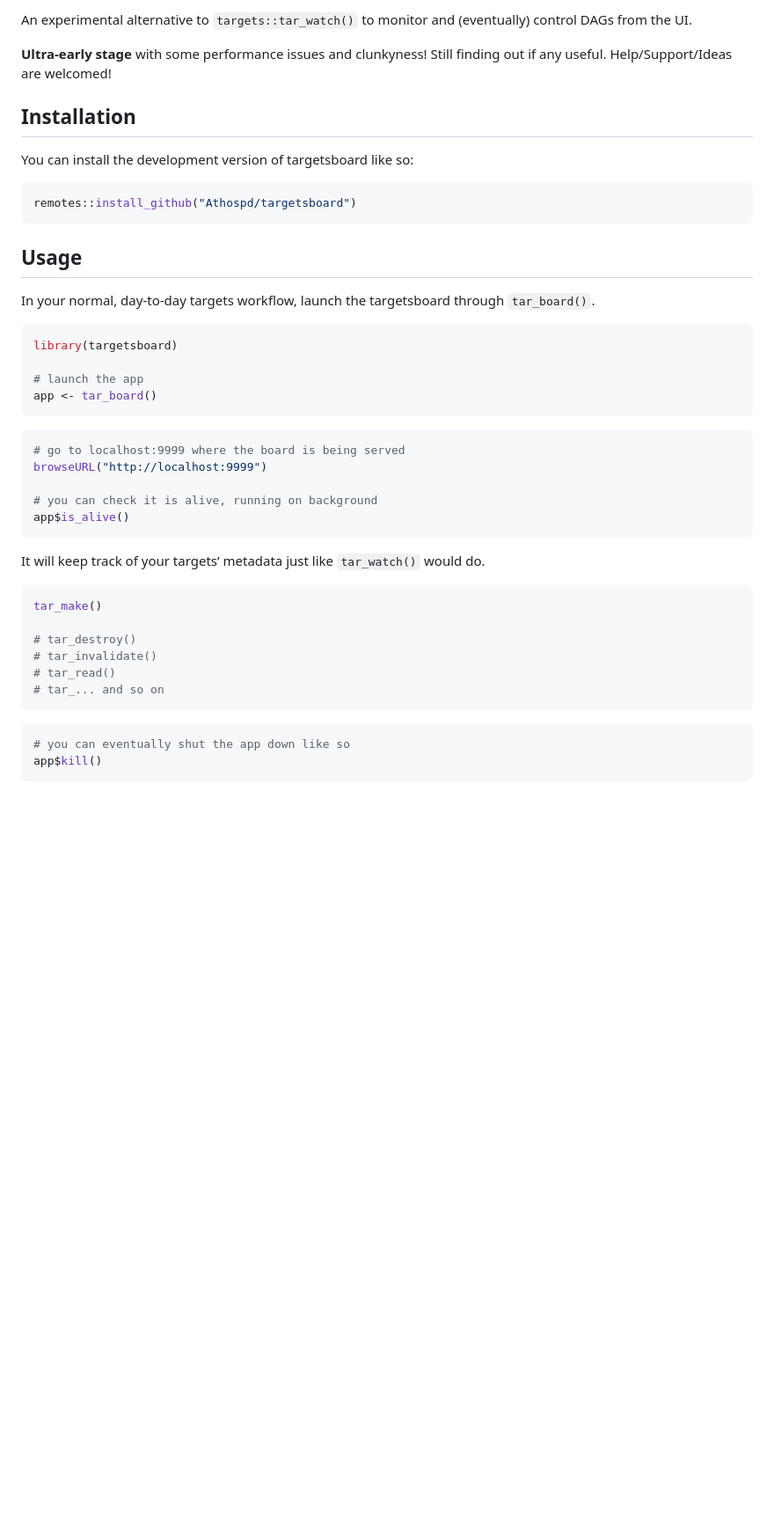
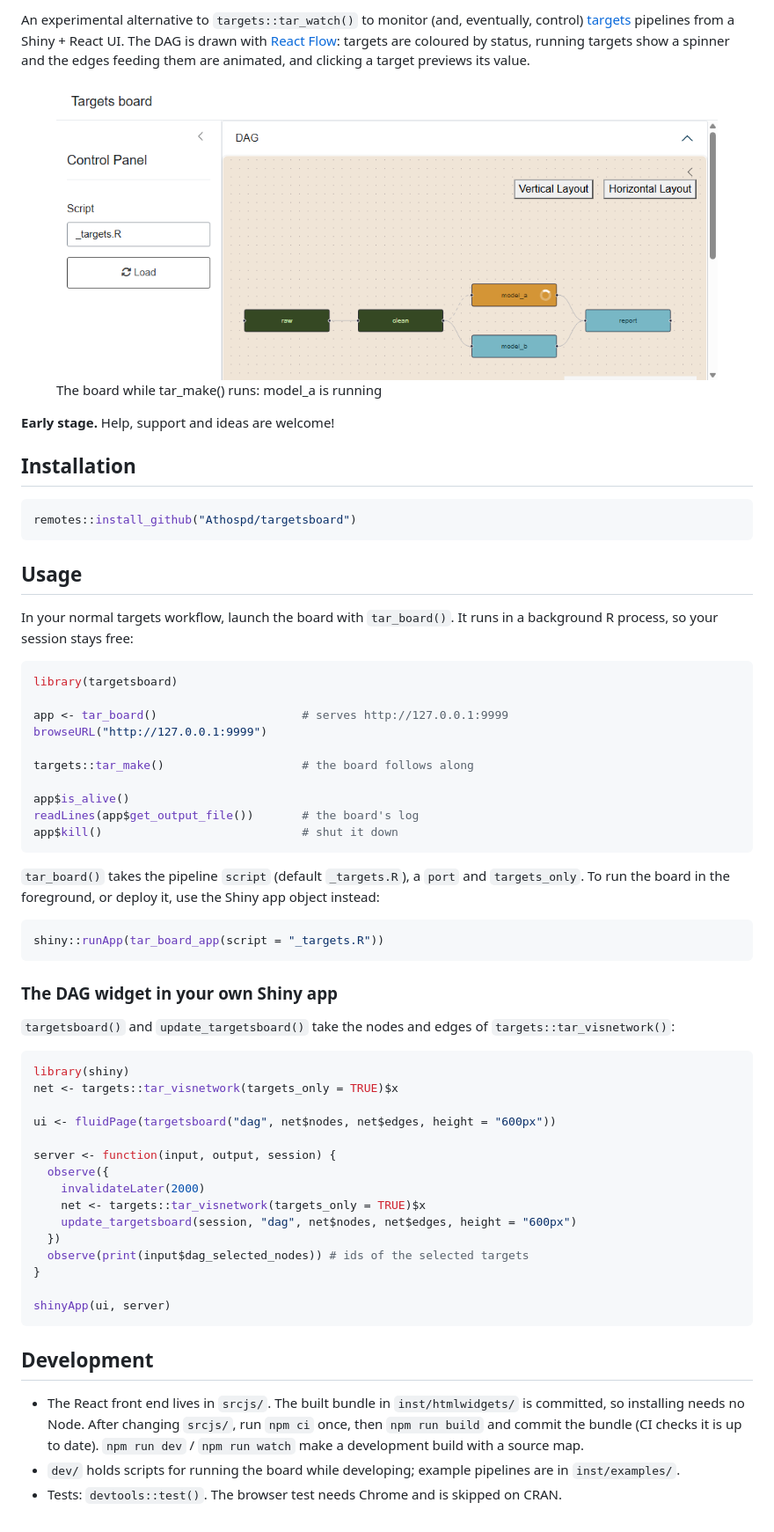
Before and after one commit to Athospd/targetsboard, a Markdown page: README.md, the part around one of its changes. Shown at 88% size. Rendered like a GitHub page; pictures changed too: man/figures/README-board.png (added); blank space fills up the shorter version.

Commit message:
Rewrite README for the new API, add NEWS.md
README: CI and coverage badges, a screenshot of the board, tar_board(),
tar_board_app(), embedding the widget, and development notes (npm build,
dev/, tests). NEWS.md summarises the cleanup, breaking changes first.

Co-Authored-By: Claude Opus 5.5 <noreply@anthropic.com>

````diff
--- a/README.md
+++ b/README.md
@@ -10,14 +13,22 @@ experimental](https://img.shields.io/badge/lifecycle-experimental-orange.svg)](h
 <!-- badges: end -->
 
-An experimental alternative to `targets::tar_watch()` to monitor and
-(eventually) control DAGs from the UI.
+An experimental alternative to `targets::tar_watch()` to monitor (and,
+eventually, control) [targets](https://docs.ropensci.org/targets/)
+pipelines from a Shiny + React UI. The DAG is drawn with [React
+Flow](https://reactflow.dev): targets are coloured by status, running
+targets show a spinner and the edges feeding them are animated, and
+clicking a target previews its value.
 
-**Ultra-early stage** with some performance issues and clunkyness! Still finding out if any useful.
-Help/Support/Ideas are welcomed!
+<figure>
+<img src="man/figures/README-board.png"
+alt="The board while tar_make() runs: model_a is running" />
+<figcaption aria-hidden="true">The board while tar_make() runs: model_a
+is running</figcaption>
+</figure>
+
+**Early stage.** Help, support and ideas are welcome!
 
 ## Installation
-
-You can install the development version of targetsboard like so:
 
 ``` r
 remotes::install_github("Athospd/targetsboard")
@@ -25,37 +36,61 @@ remotes::install_github("Athospd/targetsboard")
 
 ## Usage
 
-In your normal, day-to-day targets workflow, launch the targetsboard
-through `tar_board()`.
+In your normal targets workflow, launch the board with `tar_board()`. It
+runs in a background R process, so your session stays free:
 
 ``` r
 library(targetsboard)
 
-# launch the app
-app <- tar_board()
+app <- tar_board()                     # serves http://127.0.0.1:9999
+browseURL("http://127.0.0.1:9999")
+
+targets::tar_make()                    # the board follows along
+
+app$is_alive()
+readLines(app$get_output_file())       # the board's log
+app$kill()                             # shut it down
 ```
 
+`tar_board()` takes the pipeline `script` (default `_targets.R`), a
+`port` and `targets_only`. To run the board in the foreground, or deploy
+it, use the Shiny app object instead:
+
 ``` r
-# go to localhost:9999 where the board is being served
-browseURL("http://localhost:9999")
-
-# you can check it is alive, running on background
-app$is_alive()
+shiny::runApp(tar_board_app(script = "_targets.R"))
 ```
 
-It will keep track of your targets’ metadata just like `tar_watch()`
-would do.
+### The DAG widget in your own Shiny app
+
+`targetsboard()` and `update_targetsboard()` take the nodes and edges of
+`targets::tar_visnetwork()`:
 
 ``` r
-tar_make()
+library(shiny)
+net <- targets::tar_visnetwork(targets_only = TRUE)$x
 
-# tar_destroy()
-# tar_invalidate()
-# tar_read()
-# tar_... and so on
+ui <- fluidPage(targetsboard("dag", net$nodes, net$edges, height = "600px"))
+
+server <- function(input, output, session) {
+  observe({
+    invalidateLater(2000)
+    net <- targets::tar_visnetwork(targets_only = TRUE)$x
+    update_targetsboard(session, "dag", net$nodes, net$edges, height = "600px")
+  })
+  observe(print(input$dag_selected_nodes)) # ids of the selected targets
+}
+
+shinyApp(ui, server)
 ```
 
-``` r
-# you can eventually shut the app down like so
-app$kill()
-```
+## Development
+
+- The React front end lives in `srcjs/`. The built bundle in
+  `inst/htmlwidgets/` is committed, so installing needs no Node. After
+  changing `srcjs/`, run `npm ci` once, then `npm run build` and commit
+  the bundle (CI checks it is up to date). `npm run dev` /
+  `npm run watch` make a development build with a source map.
+- `dev/` holds scripts for running the board while developing; example
+  pipelines are in `inst/examples/`.
+- Tests: `devtools::test()`. The browser test needs Chrome and is
+  skipped on CRAN.
````
Also changed, not shown: other parts of README.md (+3 -0 lines), NEWS.md (added, +42 -0 lines), 1 other file.
